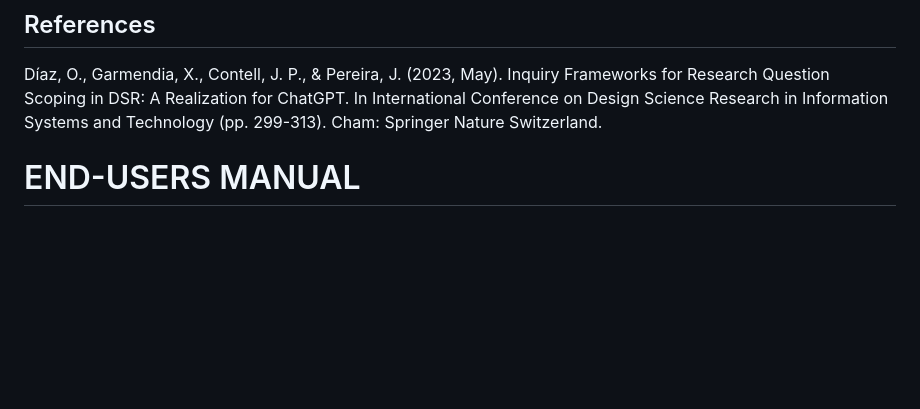
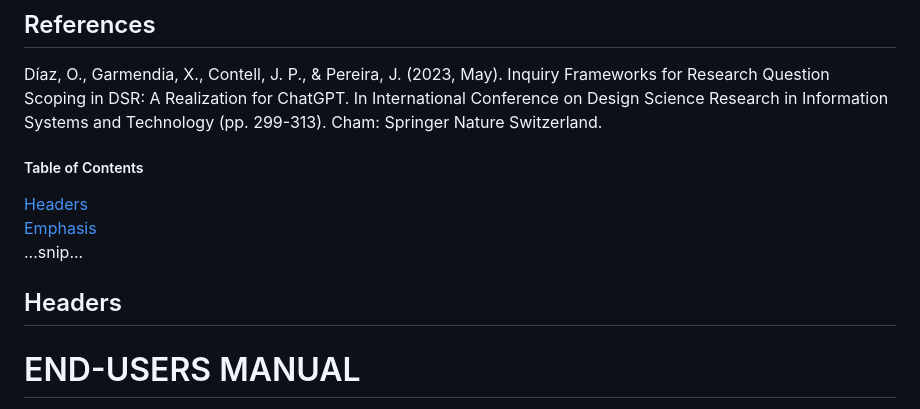
Before and after one commit to onekin/Chatin, a Markdown page: README.md, the part around the change. Rendered like a GitHub page; blank space fills up the shorter version.

```diff
--- a/README.md
+++ b/README.md
@@ -7,6 +7,13 @@ With Chatin, enhance your problem-solving process by integrating the speed of LL
 
 ## References
 Díaz, O., Garmendia, X., Contell, J. P., & Pereira, J. (2023, May). Inquiry Frameworks for Research Question Scoping in DSR: A Realization for ChatGPT. In International Conference on Design Science Research in Information Systems and Technology (pp. 299-313). Cham: Springer Nature Switzerland.
+
+##### Table of Contents
+[Headers](#headers)
+[Emphasis](#emphasis)
+...snip...
+<a name="headers"/>
+## Headers
 
 # END-USERS MANUAL
 Purpose: Chatin is a browser extension designed to guide the problem analysis in MindMeister. By harnessing the power of Large Language Models (LLMs), Chatin aims to explore the landscape of your initial problem perception and offer different insights and help for understand and conceptualize your problem.
```
